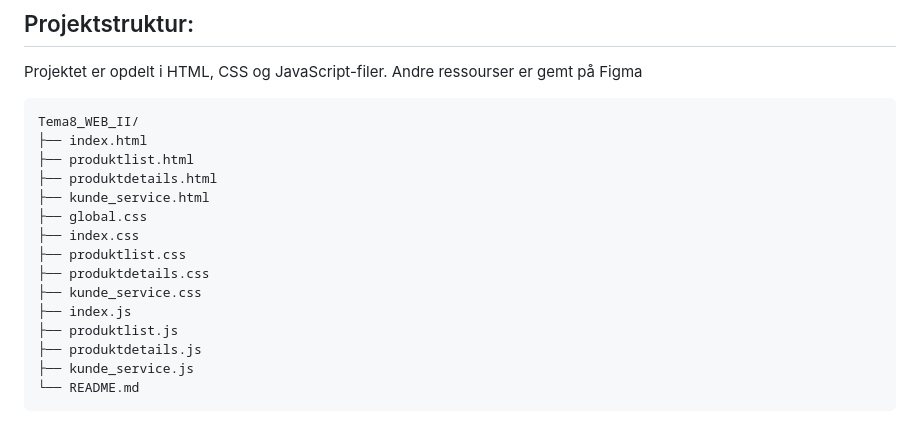
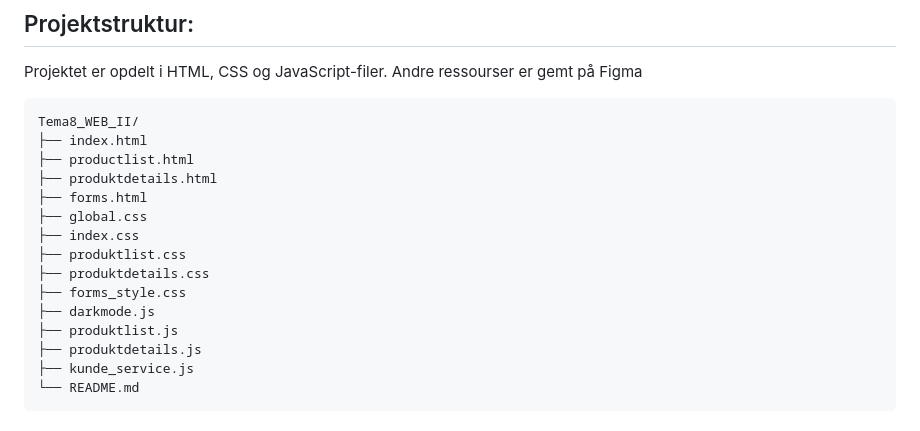
Before and after one commit to Frederikhn97/T8-Site, a Markdown page: README.md, the part around the change. Rendered like a GitHub page.

Commit message:
makrdown

````diff
--- a/README.md
+++ b/README.md
@@ -18,15 +18,15 @@ Andre ressourser er gemt på Figma
 ```
 Tema8_WEB_II/
 ├── index.html
-├── produktlist.html
+├── productlist.html
 ├── produktdetails.html
-├── kunde_service.html
+├── forms.html
 ├── global.css
 ├── index.css
 ├── produktlist.css
 ├── produktdetails.css
-├── kunde_service.css
-├── index.js
+├── forms_style.css
+├── darkmode.js
 ├── produktlist.js
 ├── produktdetails.js
 ├── kunde_service.js
````
